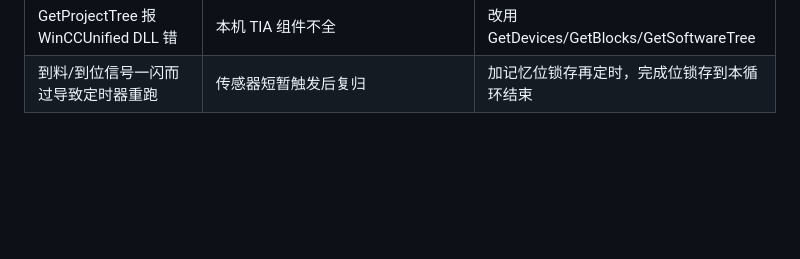
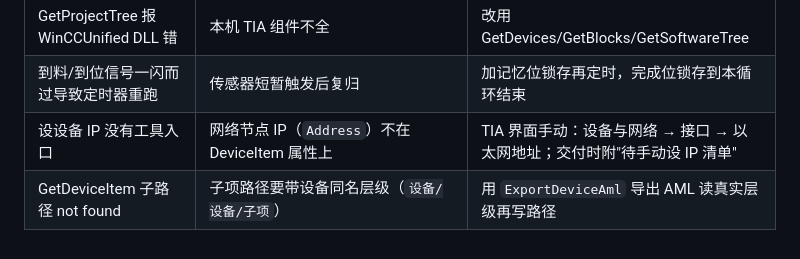
Before and after one commit to Wangjiapeng0630/tiaxmz-tgdwjp, a Markdown page: tiaxmz-tgdwjp/SKILL.md, the part around the change. Rendered like a GitHub page; blank space fills up the shorter version.

Commit message:
Document MCP IP-setting boundary and device-item path rule

```diff
--- a/tiaxmz-tgdwjp/SKILL.md
+++ b/tiaxmz-tgdwjp/SKILL.md
@@ -92,3 +92,5 @@ description: TIA Portal（博图）PLC 项目开发全流程——通过 tia-por
 | TIA 界面打不开项目（0100:000295） | 项目被 MCP 占用 | Save+Close+Disconnect 释放 |
 | GetProjectTree 报 WinCCUnified DLL 错 | 本机 TIA 组件不全 | 改用 GetDevices/GetBlocks/GetSoftwareTree |
 | 到料/到位信号一闪而过导致定时器重跑 | 传感器短暂触发后复归 | 加记忆位锁存再定时，完成位锁存到本循环结束 |
+| 设设备 IP 没有工具入口 | 网络节点 IP（`Address`）不在 DeviceItem 属性上 | TIA 界面手动：设备与网络 → 接口 → 以太网地址；交付时附"待手动设 IP 清单" |
+| GetDeviceItem 子路径 not found | 子项路径要带设备同名层级（`设备/设备/子项`） | 用 `ExportDeviceAml` 导出 AML 读真实层级再写路径 |
```
Also changed, not shown: tiaxmz-tgdwjp/references/wizard-config.md (+1 -1 lines).
